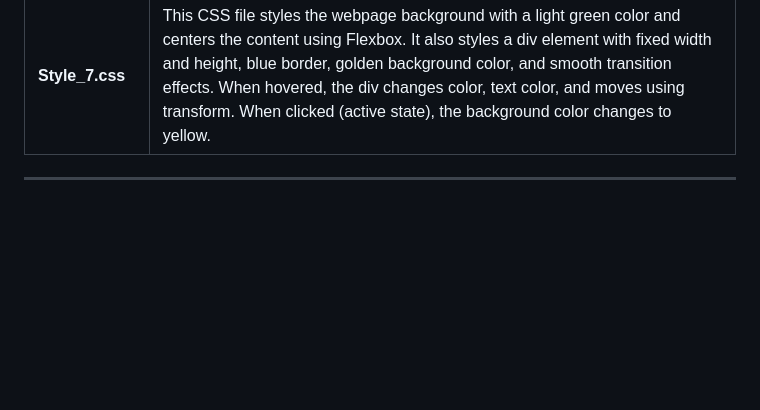
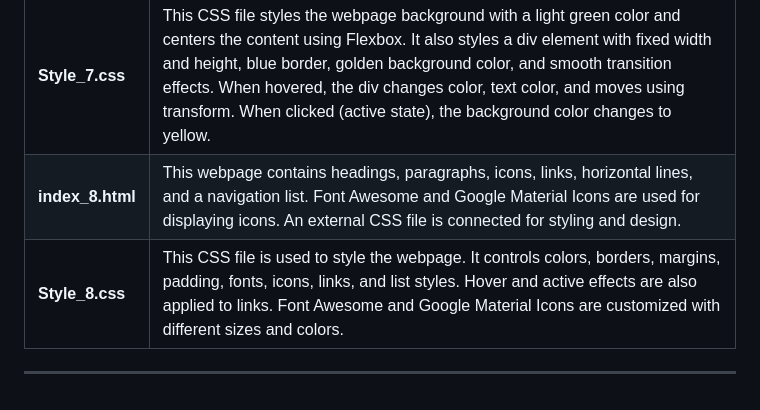
Before and after one commit to Mahin01234/CSS-Practice, a Markdown page: README.md, the part around the change. Drawn GitHub-style; blank space fills up the shorter version.

Commit message:
Add descriptions for index_8.html and Style_8.css

```diff
--- a/README.md
+++ b/README.md
@@ -26,6 +26,9 @@ This project is created for learning and practicing the basics of HTML & CSS. It
 | **index_6.html** | A demo page of CSS Flexbox layout with five colored boxes inside a container. Contains styling rules for the Flexbox Playground demo, including the corrected ID selector `#Container` and flex properties. |
 | **index_7.html** | This HTML code displays the text "Hello Bangladesh" inside a <div> element. An inline CSS style of font-size: 100px is applied, which makes the text appear very large on the webpage. |
 | **Style_7.css** | This CSS file styles the webpage background with a light green color and centers the content using Flexbox. It also styles a div element with fixed width and height, blue border, golden background color, and smooth transition effects. When hovered, the div changes color, text color, and moves using transform. When clicked (active state), the background color changes to yellow. |
+| **index_8.html** | This webpage contains headings, paragraphs, icons, links, horizontal lines, and a navigation list. Font Awesome and Google Material Icons are used for displaying icons. An external CSS file is connected for styling and design. |
+| **Style_8.css** | This CSS file is used to style the webpage. It controls colors, borders, margins, padding, fonts, icons, links, and list styles. Hover and active effects are also applied to links. Font Awesome and Google Material Icons are customized with different sizes and colors. |
+
 
 
 ---
```
